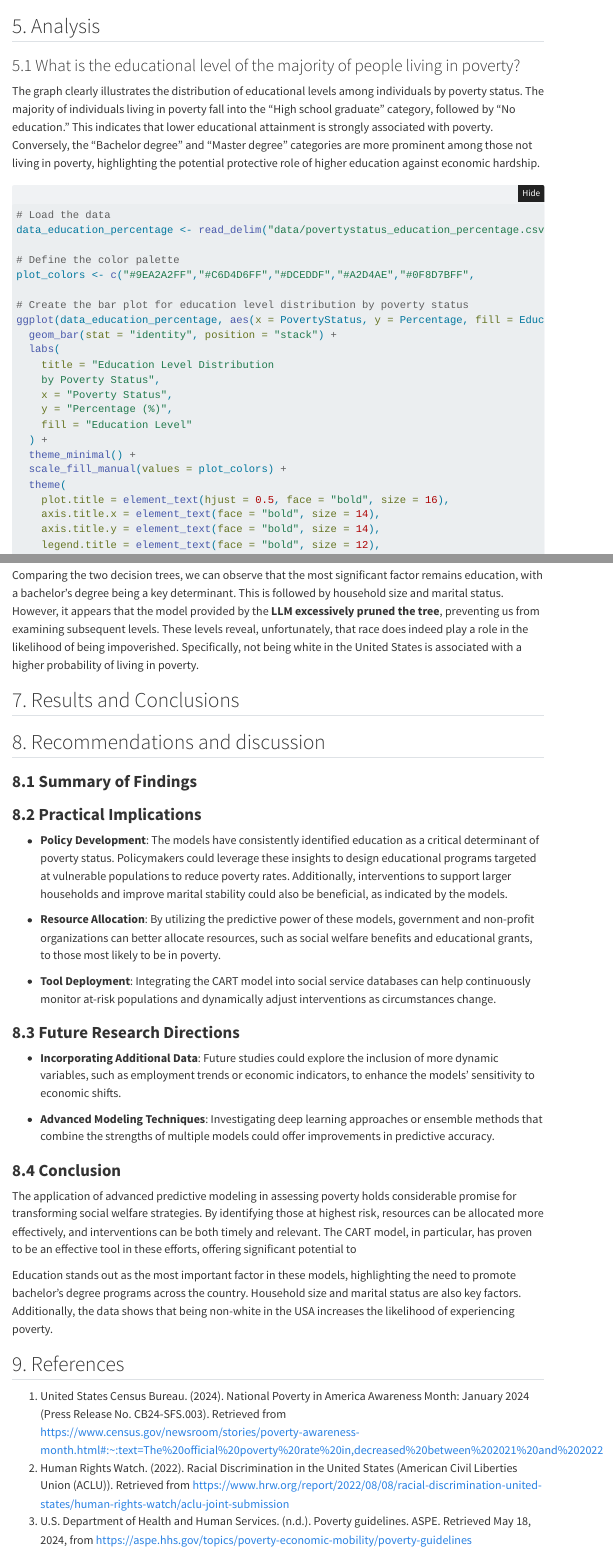
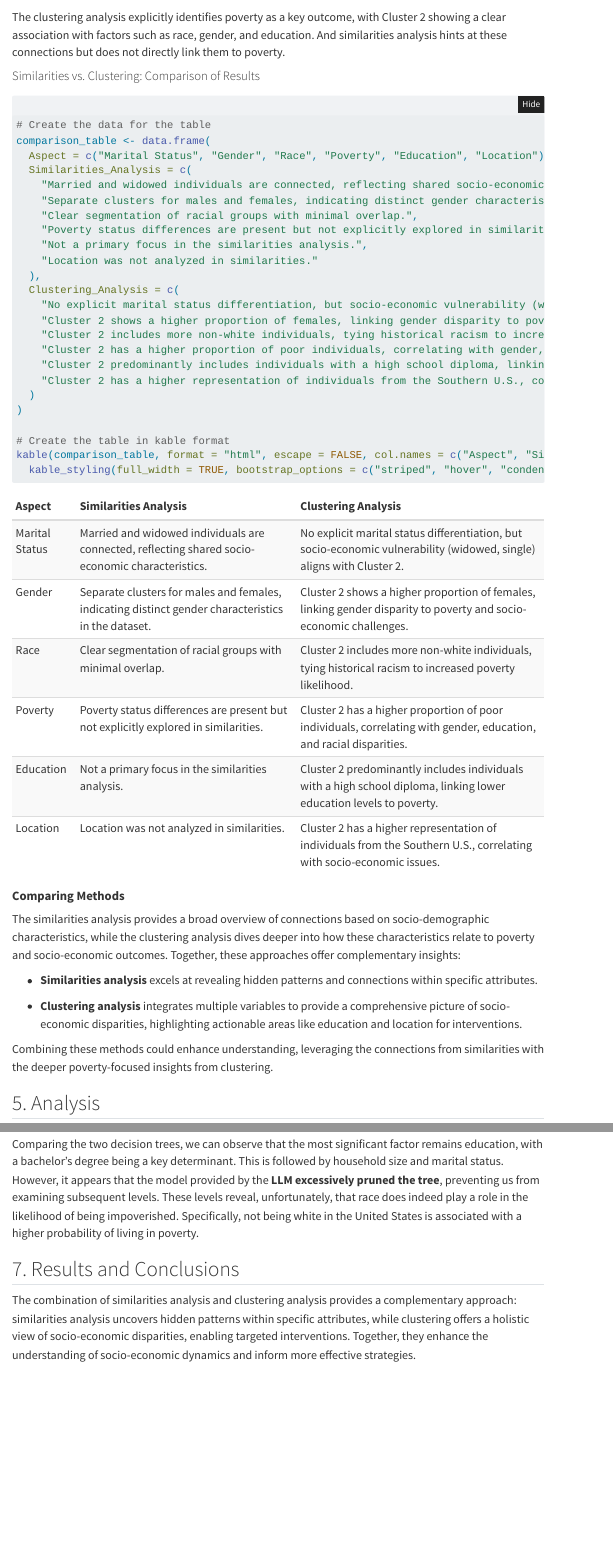
Before and after one commit to MariGandarillas98/Graphs, a Quarto document (USAPoverty.qmd): the page in a window 1100 px wide, from 2130 px down before the commit and from 3230 px down after it, and a second part further down, joined at a grey line. Rendered offline with R 4.5, knitr and Pandoc in place of Quarto, with nearby package versions; folded parts are opened; some code elsewhere in the file could not run offline; menus at the side of the page are left out.

Commit message:
updating conclusions

````diff
--- a/USAPoverty.qmd
+++ b/USAPoverty.qmd
@@ -687,6 +704,48 @@ grid.arrange(
   box7, ncol = 3, nrow = 3
 )
 ```
+
+The clustering analysis explicitly identifies poverty as a key outcome, with Cluster 2 showing a clear association with factors such as race, gender, and education. And similarities analysis hints at these connections but does not directly link them to poverty.
+
+#### Similarities vs. Clustering: Comparison of Results
+
+```{r}
+# Create the data for the table
+comparison_table <- data.frame(
+  Aspect = c("Marital Status", "Gender", "Race", "Poverty", "Education", "Location"),
+  Similarities_Analysis = c(
+    "Married and widowed individuals are connected, reflecting shared socio-economic characteristics.",
+    "Separate clusters for males and females, indicating distinct gender characteristics in the dataset.",
+    "Clear segmentation of racial groups with minimal overlap.",
+    "Poverty status differences are present but not explicitly explored in similarities.",
+    "Not a primary focus in the similarities analysis.",
+    "Location was not analyzed in similarities."
+  ),
+  Clustering_Analysis = c(
+    "No explicit marital status differentiation, but socio-economic vulnerability (widowed, single) aligns with Cluster 2.",
+    "Cluster 2 shows a higher proportion of females, linking gender disparity to poverty and socio-economic challenges.",
+    "Cluster 2 includes more non-white individuals, tying historical racism to increased poverty likelihood.",
+    "Cluster 2 has a higher proportion of poor individuals, correlating with gender, education, and racial disparities.",
+    "Cluster 2 predominantly includes individuals with a high school diploma, linking lower education levels to poverty.",
+    "Cluster 2 has a higher representation of individuals from the Southern U.S., correlating with socio-economic issues."
+  )
+)
+
+# Create the table in kable format
+kable(comparison_table, format = "html", escape = FALSE, col.names = c("Aspect", "Similarities Analysis", "Clustering Analysis")) %>%
+  kable_styling(full_width = TRUE, bootstrap_options = c("striped", "hover", "condensed"))
+
+```
+
+#### **Comparing Methods**
+
+The similarities analysis provides a broad overview of connections based on socio-demographic characteristics, while the clustering analysis dives deeper into how these characteristics relate to poverty and socio-economic outcomes. Together, these approaches offer complementary insights:
+
+-   **Similarities analysis** excels at revealing hidden patterns and connections within specific attributes.
+
+-   **Clustering analysis** integrates multiple variables to provide a comprehensive picture of socio-economic disparities, highlighting actionable areas like education and location for interventions.
+
+Combining these methods could enhance understanding, leveraging the connections from similarities with the deeper poverty-focused insights from clustering.
 
 ## 5. Analysis
 
@@ -1065,31 +1122,13 @@ Comparing the two decision trees, we can observe that the most significant facto
 
 ## 7. Results and Conclusions
 
-## 8. Recommendations and discussion
+The combination of similarities analysis and clustering analysis provides a complementary approach: similarities analysis uncovers hidden patterns within specific attributes, while clustering offers a holistic view of socio-economic disparities, enabling targeted interventions. Together, they enhance the understanding of socio-economic dynamics and inform more effective strategies.
 
-### **8.1 Summary of Findings**
+Education stands out as the most important factor in these models, highlighting the need to promote bachelor's degree programs across the country. Household size and marital status are also key factors. The Decision Tree also shows that being non-white in the USA increases the likelihood of experiencing poverty.
 
-### **8.2 Practical Implications**
+Finally, it was noted that an LLM is not suitable for performing calculations involving large datasets. However, this tool excels at analyzing preprocessed and well-structured data.
 
--   **Policy Development**: The models have consistently identified education as a critical determinant of poverty status. Policymakers could leverage these insights to design educational programs targeted at vulnerable populations to reduce poverty rates. Additionally, interventions to support larger households and improve marital stability could also be beneficial, as indicated by the models.
-
--   **Resource Allocation**: By utilizing the predictive power of these models, government and non-profit organizations can better allocate resources, such as social welfare benefits and educational grants, to those most likely to be in poverty.
-
--   **Tool Deployment**: Integrating the CART model into social service databases can help continuously monitor at-risk populations and dynamically adjust interventions as circumstances change.
-
-### **8.3 Future Research Directions**
-
--   **Incorporating Additional Data**: Future studies could explore the inclusion of more dynamic variables, such as employment trends or economic indicators, to enhance the models' sensitivity to economic shifts.
-
--   **Advanced Modeling Techniques**: Investigating deep learning approaches or ensemble methods that combine the strengths of multiple models could offer improvements in predictive accuracy.
-
-### **8.4 Conclusion**
-
-The application of advanced predictive modeling in assessing poverty holds considerable promise for transforming social welfare strategies. By identifying those at highest risk, resources can be allocated more effectively, and interventions can be both timely and relevant. The CART model, in particular, has proven to be an effective tool in these efforts, offering significant potential to
-
-Education stands out as the most important factor in these models, highlighting the need to promote bachelor's degree programs across the country. Household size and marital status are also key factors. Additionally, the data shows that being non-white in the USA increases the likelihood of experiencing poverty.
-
-## 9. References
+## 8. References
 
 1.  United States Census Bureau. (2024). National Poverty in America Awareness Month: January 2024 (Press Release No. CB24-SFS.003). Retrieved from <https://www.census.gov/newsroom/stories/poverty-awareness-month.html#:~:text=The%20official%20poverty%20rate%20in,decreased%20between%202021%20and%202022>
 2.  Human Rights Watch. (2022). Racial Discrimination in the United States (American Civil Liberties Union (ACLU)). Retrieved from <https://www.hrw.org/report/2022/08/08/racial-discrimination-united-states/human-rights-watch/aclu-joint-submission>
````
Also changed, not shown: USAPoverty.qmd (27 more changed lines).
